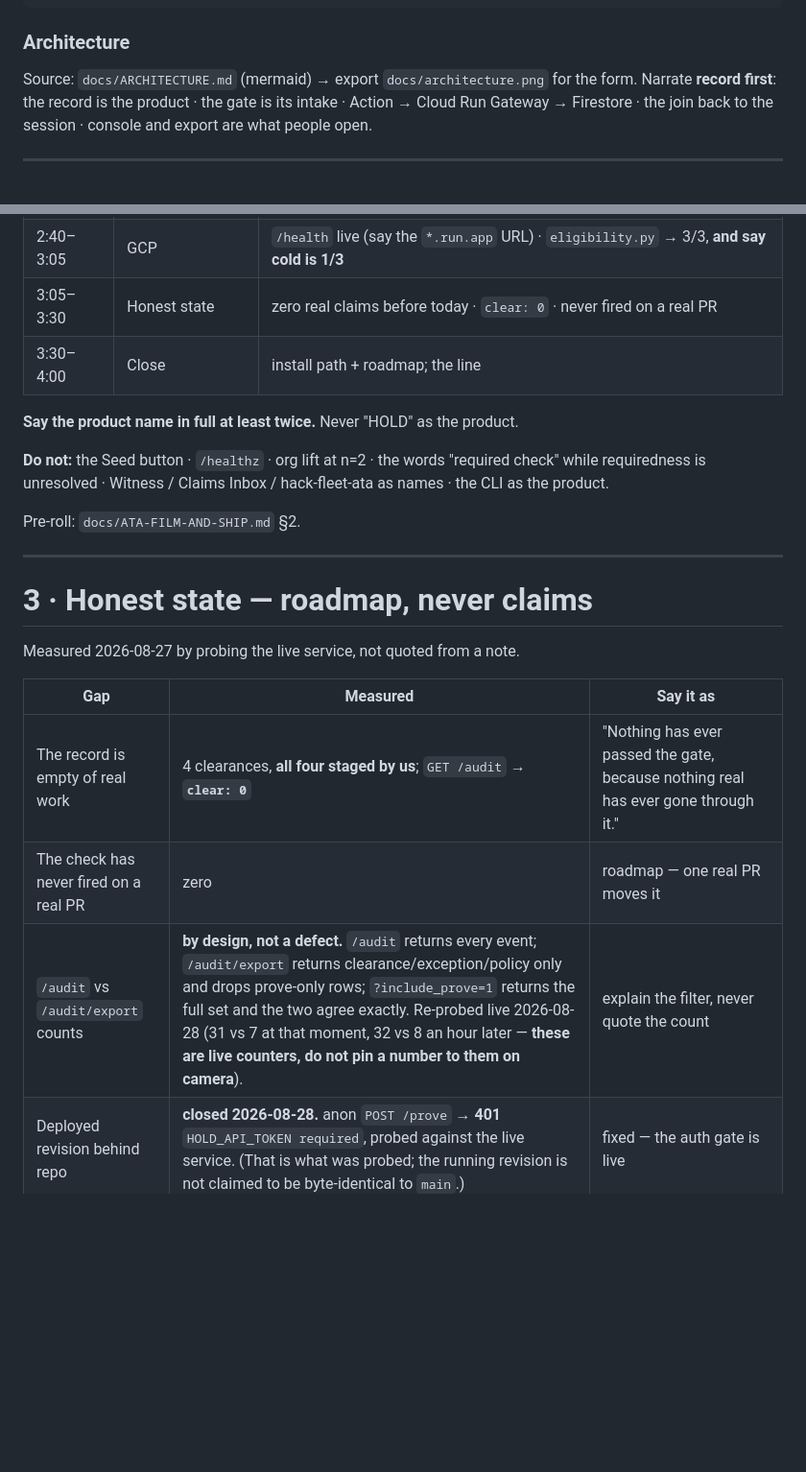
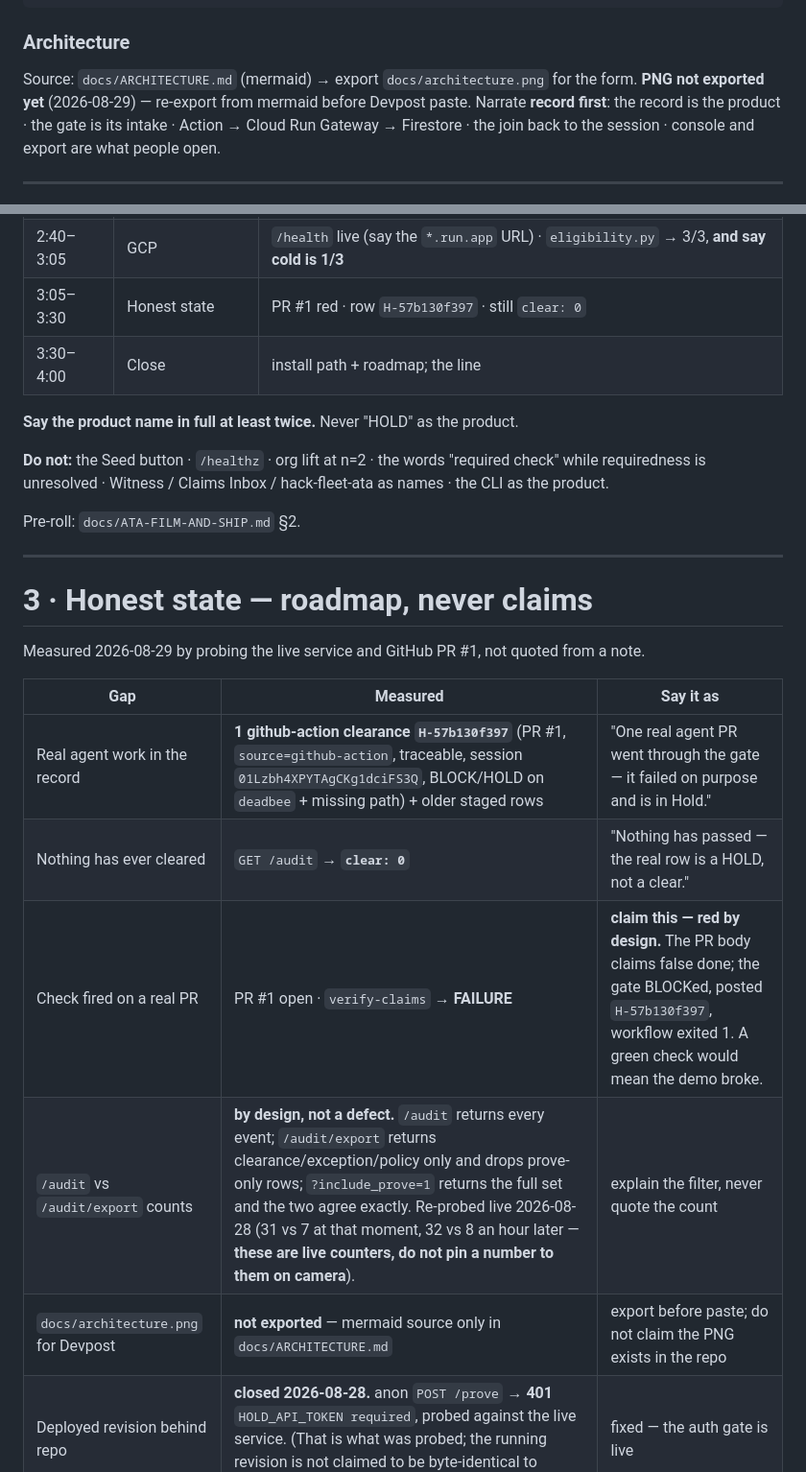
Before and after one commit to Morkeeth/agent-work-record-witness-ata, a Markdown page: SUBMISSION-PACK.md, 2 parts joined by grey strips. Shown at 96% size. Rendered like a GitHub page; blank space fills up the shorter version.

Commit message:
docs: refresh SUBMISSION-PACK §3 for PR1 H-57b130f397
Honest state now reflects the real github-action clearance, verify-claims
FAILURE as red-by-design, and the missing architecture.png export.

Co-authored-by: Cursor <cursoragent@cursor.com>

```diff
--- a/SUBMISSION-PACK.md
+++ b/SUBMISSION-PACK.md
@@ -166,6 +166,7 @@ witnesses beyond SHA and path.
 
 ### Architecture
 Source: `docs/ARCHITECTURE.md` (mermaid) → export `docs/architecture.png` for the form.
+**PNG not exported yet** (2026-08-29) — re-export from mermaid before Devpost paste.
 Narrate **record first**: the record is the product · the gate is its intake · Action → Cloud Run
 Gateway → Firestore · the join back to the session · console and export are what people open.
 
@@ -186,7 +187,7 @@ session that produced it. The red check is the second beat, not the first.
 | 1:35–2:15 | **Real PR** | agent label + false-done body → red `verify-claims` + Hold row |
 | 2:15–2:40 | Break-glass + audit | reason → recorded; Export JSON |
 | 2:40–3:05 | GCP | `/health` live (say the `*.run.app` URL) · `eligibility.py` → 3/3, **and say cold is 1/3** |
-| 3:05–3:30 | Honest state | zero real claims before today · `clear: 0` · never fired on a real PR |
+| 3:05–3:30 | Honest state | PR #1 red · row `H-57b130f397` · still `clear: 0` |
 | 3:30–4:00 | Close | install path + roadmap; the line |
 
 **Say the product name in full at least twice.** Never "HOLD" as the product.
@@ -200,13 +201,15 @@ Pre-roll: `docs/ATA-FILM-AND-SHIP.md` §2.
 
 # 3 · Honest state — roadmap, never claims
 
-Measured 2026-08-27 by probing the live service, not quoted from a note.
+Measured 2026-08-29 by probing the live service and GitHub PR #1, not quoted from a note.
 
 | Gap | Measured | Say it as |
 |---|---|---|
-| The record is empty of real work | 4 clearances, **all four staged by us**; `GET /audit` → **`clear: 0`** | "Nothing has ever passed the gate, because nothing real has ever gone through it." |
-| The check has never fired on a real PR | zero | roadmap — one real PR moves it |
+| Real agent work in the record | **1 github-action clearance `H-57b130f397`** (PR #1, `source=github-action`, traceable, session `01Lzbh4XPYTAgCKg1dciFS3Q`, BLOCK/HOLD on `deadbee` + missing path) + older staged rows | "One real agent PR went through the gate — it failed on purpose and is in Hold." |
+| Nothing has ever cleared | `GET /audit` → **`clear: 0`** | "Nothing has passed — the real row is a HOLD, not a clear." |
+| Check fired on a real PR | PR #1 open · `verify-claims` → **FAILURE** | **claim this — red by design.** The PR body claims false done; the gate BLOCKed, posted `H-57b130f397`, workflow exited 1. A green check would mean the demo broke. |
 | `/audit` vs `/audit/export` counts | **by design, not a defect.** `/audit` returns every event; `/audit/export` returns clearance/exception/policy only and drops prove-only rows; `?include_prove=1` returns the full set and the two agree exactly. Re-probed live 2026-08-28 (31 vs 7 at that moment, 32 vs 8 an hour later — **these are live counters, do not pin a number to them on camera**). | explain the filter, never quote the count |
+| `docs/architecture.png` for Devpost | **not exported** — mermaid source only in `docs/ARCHITECTURE.md` | export before paste; do not claim the PNG exists in the repo |
 | Deployed revision behind repo | **closed 2026-08-28.** anon `POST /prove` → **401** `HOLD_API_TOKEN required`, probed against the live service. (That is what was probed; the running revision is not claimed to be byte-identical to `main`.) | fixed — the auth gate is live |
 | Agent genuinely invoked | `GET /audit` carries an `agent_run`: `invoked: true`, `google.adk.runners.Runner`, `gemini-3.5-flash-lite`, 3 tool calls | **claim this — it is live and recorded** |
 | `/health` reports a run receipt | deployed: `constructed: true`, `invoked: false`, `last_run: never invoked in this process` on a fresh container | **claim the receipt, not a run** |
```
